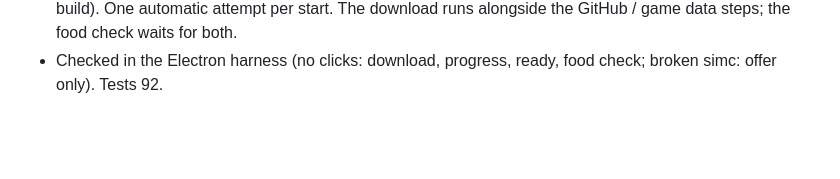
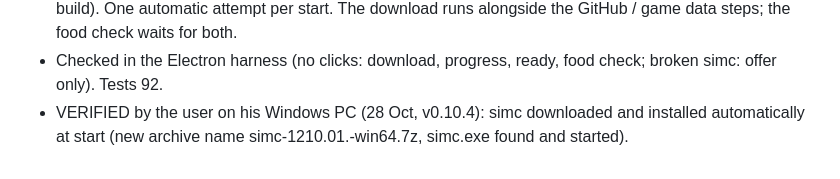
Before and after one commit to danetch/localbots, a Markdown page: HANDOFF.md, the part around the change. GitHub-like rendering; blank space fills up the shorter version.

Commit message:
Handoff: automatic simc download verified on Windows
Co-Authored-By: Claude Opus 5.5 <noreply@anthropic.com>
Claude-Session: https://claude.ai/code/session_01Peh9PeiuRFKx5bCA1u6iGP

```diff
--- a/HANDOFF.md
+++ b/HANDOFF.md
@@ -940,3 +940,5 @@ for minor-patch PTRs like 12.1.7).
   (automatic, no simc found at start…)"). A selected simc that exists but does not start is only OFFERED (it may be the person's own
   build). One automatic attempt per start. The download runs alongside the GitHub / game data steps; the food check waits for both.
 - Checked in the Electron harness (no clicks: download, progress, ready, food check; broken simc: offer only). Tests 92.
+- VERIFIED by the user on his Windows PC (28 Oct, v0.10.4): simc downloaded and installed automatically at start (new archive name
+  simc-1210.01.<hash>-win64.7z, simc.exe found and started).
```
